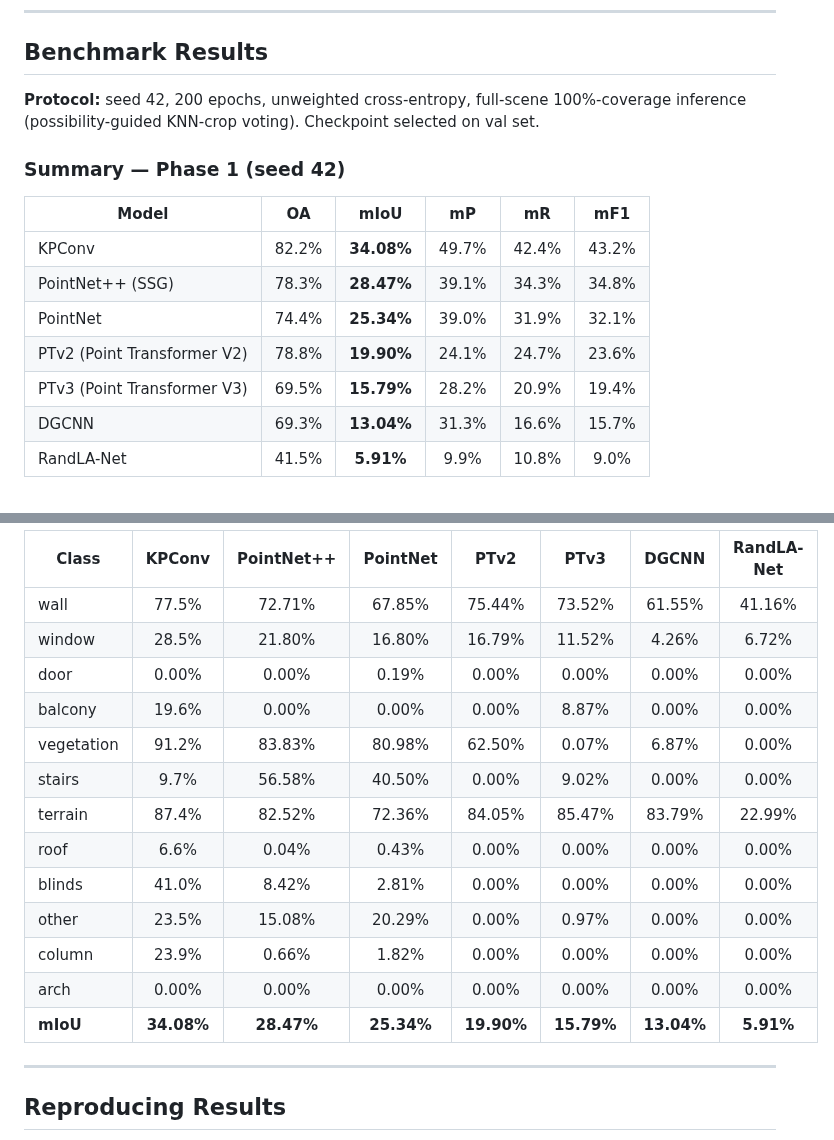
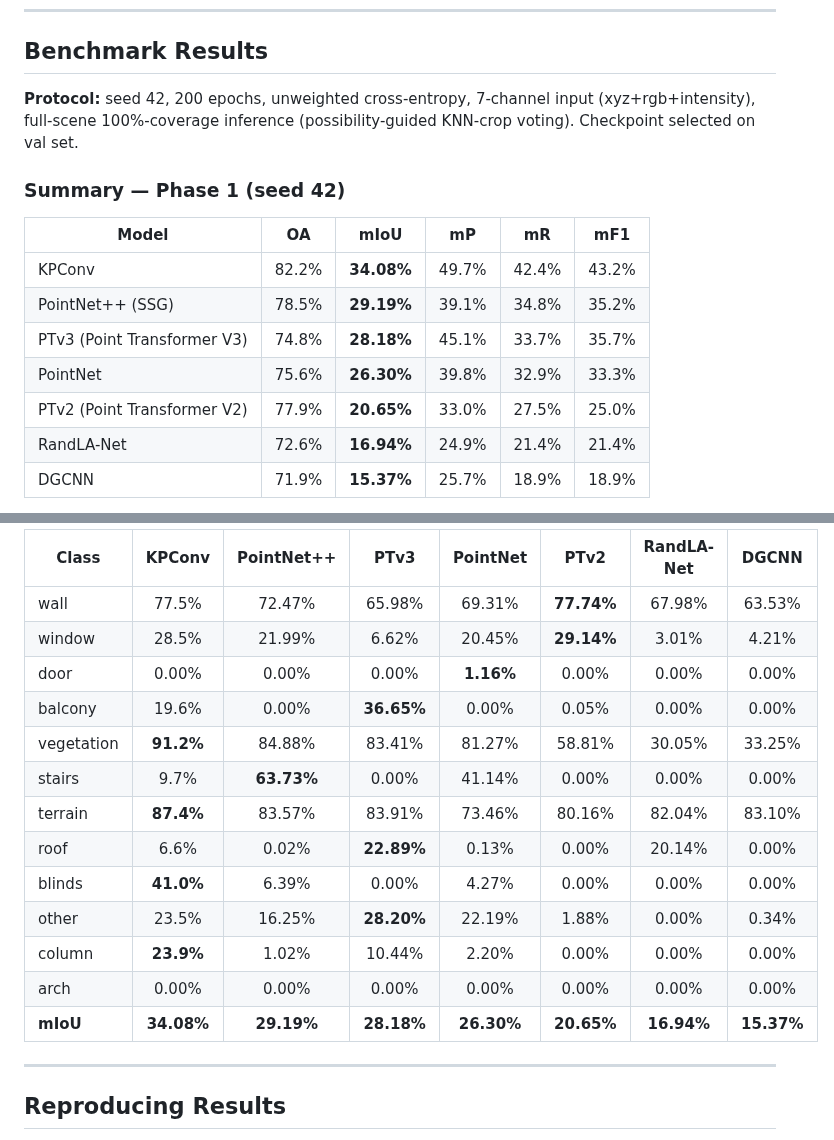
Before and after one commit to jijup/hfx3d-benchmark, a Markdown page: README.md, 2 parts joined by grey strips. Drawn GitHub-style; folded sections open.

Commit message:
update benchmark results — Phase 1 with 7-channel input

```diff
--- a/README.md
+++ b/README.md
@@ -80,17 +80,17 @@ Full-building point cloud flythrough animations. Click **MP4** for the full-qual
 
 ## Benchmark Results
 
-**Protocol:** seed 42, 200 epochs, unweighted cross-entropy, full-scene 100%-coverage inference (possibility-guided KNN-crop voting). Checkpoint selected on val set.
+**Protocol:** seed 42, 200 epochs, unweighted cross-entropy, 7-channel input (xyz+rgb+intensity), full-scene 100%-coverage inference (possibility-guided KNN-crop voting). Checkpoint selected on val set.
 
 ### Summary — Phase 1 (seed 42)
 
 | Model | OA | mIoU | mP | mR | mF1 |
 |-------|:---:|:----:|:--:|:--:|:---:|
 | KPConv | 82.2% | **34.08%** | 49.7% | 42.4% | 43.2% |
-| PointNet++ (SSG) | 78.3% | **28.47%** | 39.1% | 34.3% | 34.8% |
-| PointNet | 74.4% | **25.34%** | 39.0% | 31.9% | 32.1% |
-| PTv2 (Point Transformer V2) | 78.8% | **19.90%** | 24.1% | 24.7% | 23.6% |
-| PTv3 (Point Transformer V3) | 69.5% | **15.79%** | 28.2% | 20.9% | 19.4% |
-| DGCNN | 69.3% | **13.04%** | 31.3% | 16.6% | 15.7% |
-| RandLA-Net | 41.5% | **5.91%** | 9.9% | 10.8% | 9.0% |
+| PointNet++ (SSG) | 78.5% | **29.19%** | 39.1% | 34.8% | 35.2% |
+| PTv3 (Point Transformer V3) | 74.8% | **28.18%** | 45.1% | 33.7% | 35.7% |
+| PointNet | 75.6% | **26.30%** | 39.8% | 32.9% | 33.3% |
+| PTv2 (Point Transformer V2) | 77.9% | **20.65%** | 33.0% | 27.5% | 25.0% |
+| RandLA-Net | 72.6% | **16.94%** | 24.9% | 21.4% | 21.4% |
+| DGCNN | 71.9% | **15.37%** | 25.7% | 18.9% | 18.9% |
 
@@ -100,21 +98,19 @@ Full-building point cloud flythrough animations. Click **MP4** for the full-qual
 
-| Class | KPConv | PointNet++ | PointNet | PTv2 | PTv3 | DGCNN | RandLA-Net |
-|-------|:------:|:----------:|:--------:|:----:|:----:|:-----:|:----------:|
-| wall | 77.5% | 72.71% | 67.85% | 75.44% | 73.52% | 61.55% | 41.16% |
-| window | 28.5% | 21.80% | 16.80% | 16.79% | 11.52% | 4.26% | 6.72% |
-| door | 0.00% | 0.00% | 0.19% | 0.00% | 0.00% | 0.00% | 0.00% |
-| balcony | 19.6% | 0.00% | 0.00% | 0.00% | 8.87% | 0.00% | 0.00% |
-| vegetation | 91.2% | 83.83% | 80.98% | 62.50% | 0.07% | 6.87% | 0.00% |
-| stairs | 9.7% | 56.58% | 40.50% | 0.00% | 9.02% | 0.00% | 0.00% |
-| terrain | 87.4% | 82.52% | 72.36% | 84.05% | 85.47% | 83.79% | 22.99% |
-| roof | 6.6% | 0.04% | 0.43% | 0.00% | 0.00% | 0.00% | 0.00% |
-| blinds | 41.0% | 8.42% | 2.81% | 0.00% | 0.00% | 0.00% | 0.00% |
-| other | 23.5% | 15.08% | 20.29% | 0.00% | 0.97% | 0.00% | 0.00% |
-| column | 23.9% | 0.66% | 1.82% | 0.00% | 0.00% | 0.00% | 0.00% |
+| Class | KPConv | PointNet++ | PTv3 | PointNet | PTv2 | RandLA-Net | DGCNN |
+|-------|:------:|:----------:|:----:|:--------:|:----:|:----------:|:-----:|
+| wall | 77.5% | 72.47% | 65.98% | 69.31% | **77.74%** | 67.98% | 63.53% |
+| window | 28.5% | 21.99% | 6.62% | 20.45% | **29.14%** | 3.01% | 4.21% |
+| door | 0.00% | 0.00% | 0.00% | **1.16%** | 0.00% | 0.00% | 0.00% |
+| balcony | 19.6% | 0.00% | **36.65%** | 0.00% | 0.05% | 0.00% | 0.00% |
+| vegetation | **91.2%** | 84.88% | 83.41% | 81.27% | 58.81% | 30.05% | 33.25% |
+| stairs | 9.7% | **63.73%** | 0.00% | 41.14% | 0.00% | 0.00% | 0.00% |
+| terrain | **87.4%** | 83.57% | 83.91% | 73.46% | 80.16% | 82.04% | 83.10% |
+| roof | 6.6% | 0.02% | **22.89%** | 0.13% | 0.00% | 20.14% | 0.00% |
+| blinds | **41.0%** | 6.39% | 0.00% | 4.27% | 0.00% | 0.00% | 0.00% |
+| other | 23.5% | 16.25% | **28.20%** | 22.19% | 1.88% | 0.00% | 0.34% |
+| column | **23.9%** | 1.02% | 10.44% | 2.20% | 0.00% | 0.00% | 0.00% |
 | arch | 0.00% | 0.00% | 0.00% | 0.00% | 0.00% | 0.00% | 0.00% |
-| **mIoU** | **34.08%** | **28.47%** | **25.34%** | **19.90%** | **15.79%** | **13.04%** | **5.91%** |
-
-</details>
+| **mIoU** | **34.08%** | **29.19%** | **28.18%** | **26.30%** | **20.65%** | **16.94%** | **15.37%** |
 
 ---
 
```
Also changed, not shown: other parts of README.md (+1 -3 lines).
